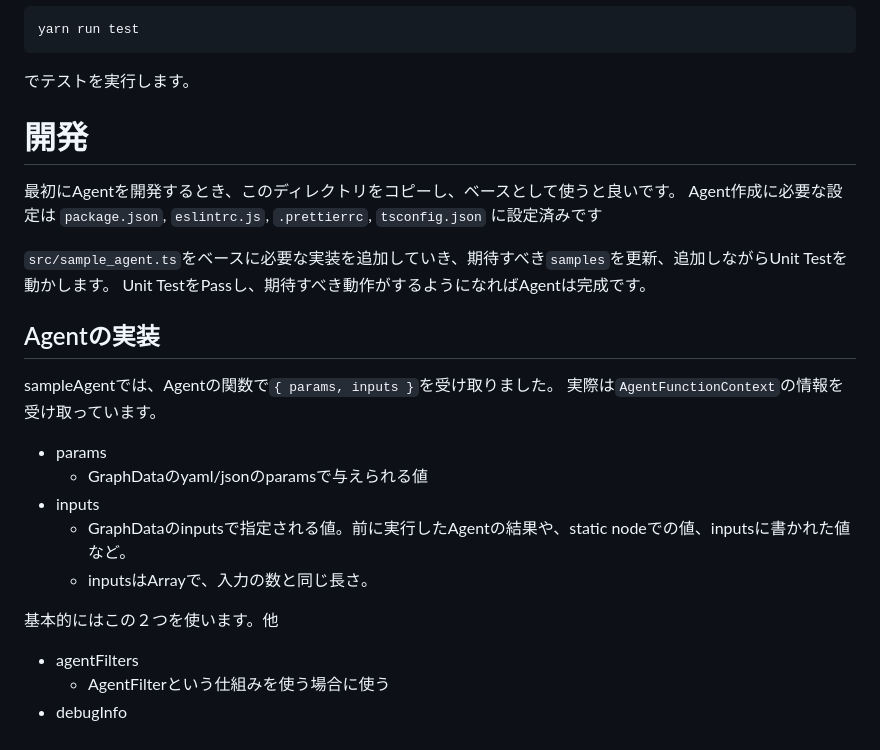
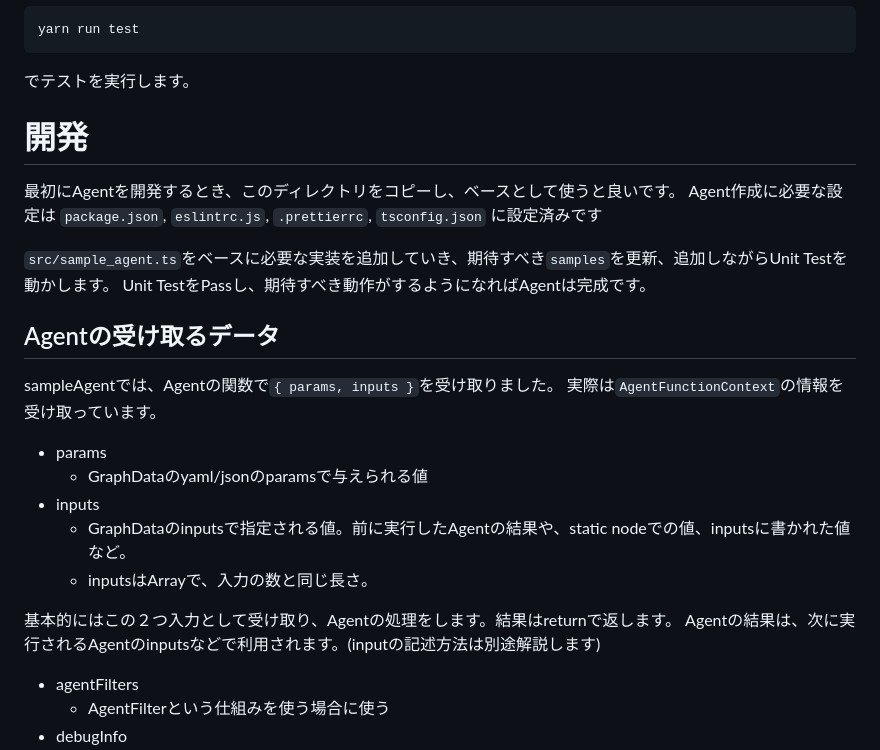
Before and after one commit to isamu/graphai_doc, a Markdown page: samples/agents/README.md, the part around the change. GitHub-like rendering.

Commit message:
update main

```diff
--- a/samples/agents/README.md
+++ b/samples/agents/README.md
@@ -113,7 +113,6 @@ yarn run test
 
 でテストを実行します。
 
-
 # 開発
 
 最初にAgentを開発するとき、このディレクトリをコピーし、ベースとして使うと良いです。
@@ -123,9 +122,7 @@ Agent作成に必要な設定は `package.json`, `eslintrc.js`, `.prettierrc`, `
 Unit TestをPassし、期待すべき動作がするようになればAgentは完成です。
 
 
-
-
-## Agentの実装
+## Agentの受け取るデータ
 
 sampleAgentでは、Agentの関数で`{ params, inputs }`を受け取りました。
 実際は`AgentFunctionContext`の情報を受け取っています。
@@ -136,7 +133,8 @@ sampleAgentでは、Agentの関数で`{ params, inputs }`を受け取りまし
   - GraphDataのinputsで指定される値。前に実行したAgentの結果や、static nodeでの値、inputsに書かれた値など。
   - inputsはArrayで、入力の数と同じ長さ。
 
-基本的にはこの２つを使います。他
+基本的にはこの２つ入力として受け取り、Agentの処理をします。結果はreturnで返します。
+Agentの結果は、次に実行されるAgentのinputsなどで利用されます。(inputの記述方法は別途解説します)
 
 - agentFilters
   - AgentFilterという仕組みを使う場合に使う
```
